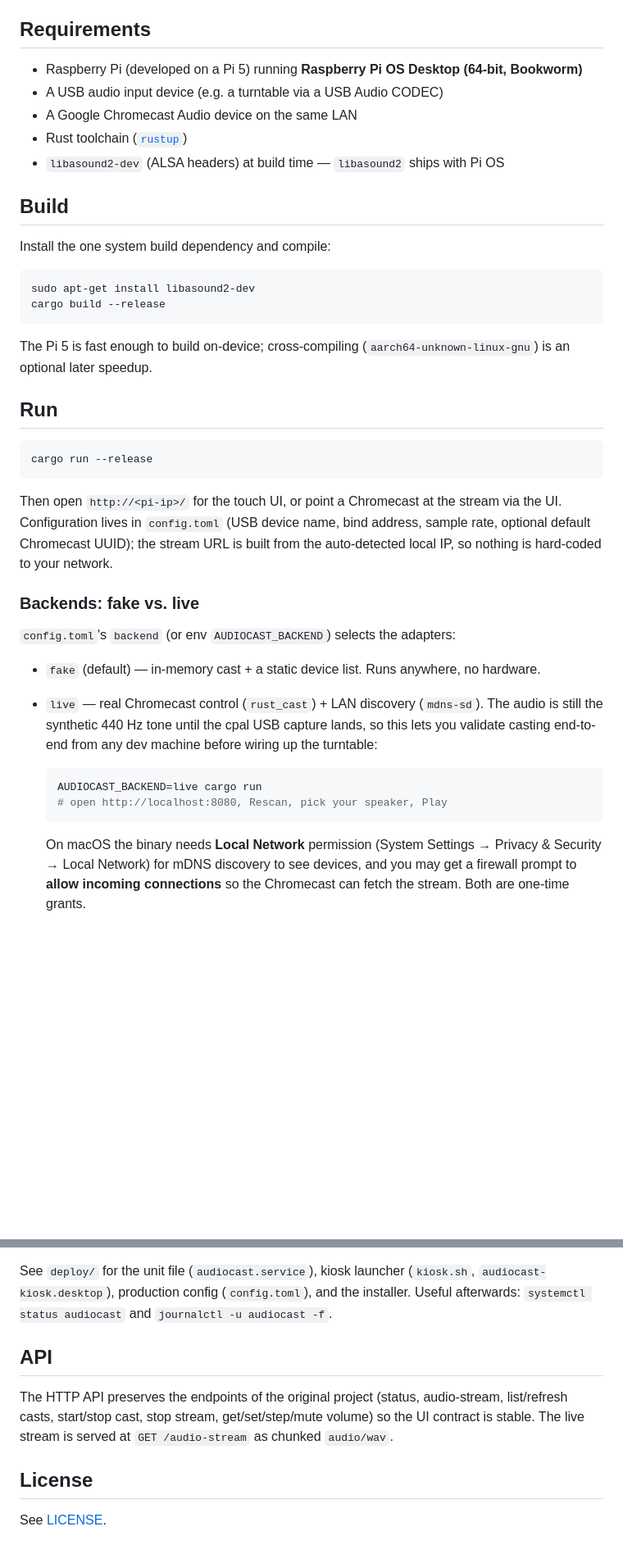
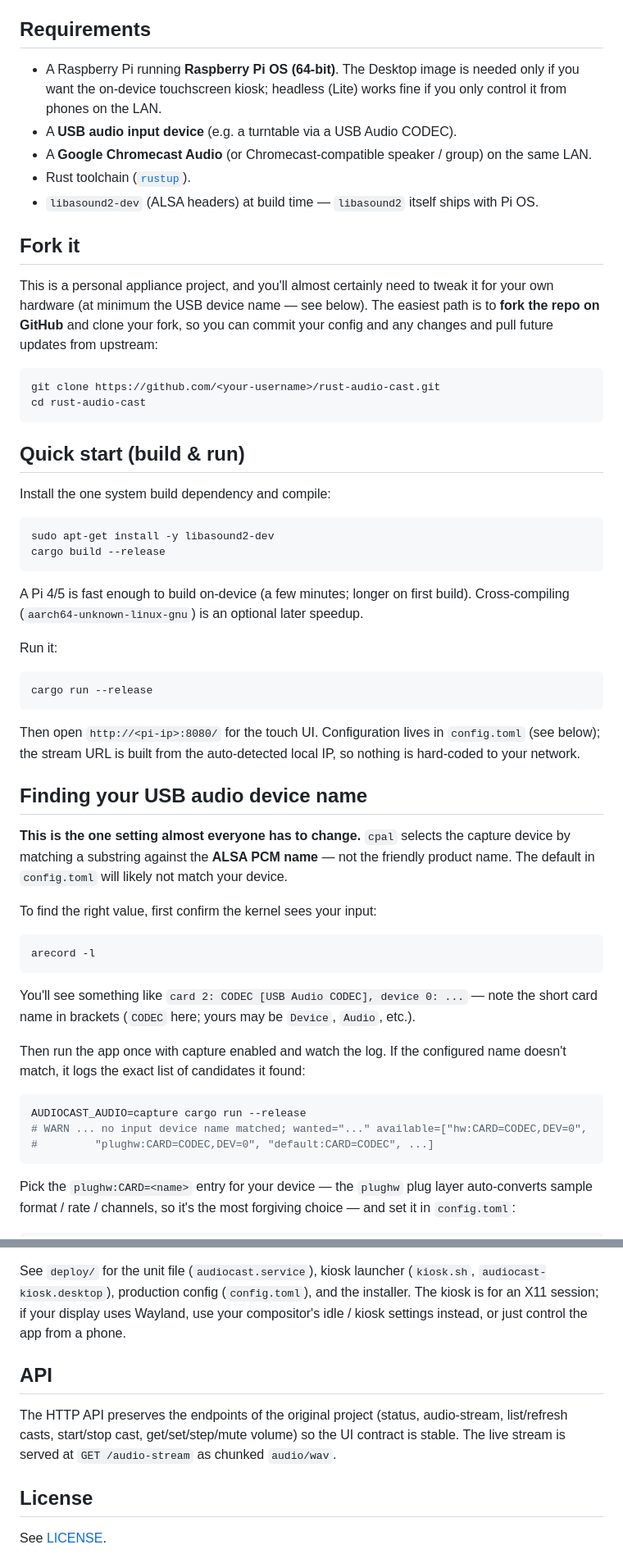
Before and after one commit to mikezm/rust-audio-cast, a Markdown page: README.md, 2 parts joined by grey strips. Shown at 82% size. Drawn GitHub-style; blank space fills up the shorter version.

````diff
--- a/README.md
+++ b/README.md
@@ -61,51 +62,73 @@ network required.
 
 ## Requirements
 
-- Raspberry Pi (developed on a Pi 5) running **Raspberry Pi OS Desktop (64-bit, Bookworm)**
-- A USB audio input device (e.g. a turntable via a USB Audio CODEC)
-- A Google Chromecast Audio device on the same LAN
-- Rust toolchain ([`rustup`](https://rustup.rs))
-- `libasound2-dev` (ALSA headers) at build time — `libasound2` ships with Pi OS
+- A Raspberry Pi running **Raspberry Pi OS (64-bit)**. The Desktop image is needed only
+  if you want the on-device touchscreen kiosk; headless (Lite) works fine if you only
+  control it from phones on the LAN.
+- A **USB audio input device** (e.g. a turntable via a USB Audio CODEC).
+- A **Google Chromecast Audio** (or Chromecast-compatible speaker / group) on the same LAN.
+- Rust toolchain ([`rustup`](https://rustup.rs)).
+- `libasound2-dev` (ALSA headers) at build time — `libasound2` itself ships with Pi OS.
 
-## Build
+## Fork it
+
+This is a personal appliance project, and you'll almost certainly need to tweak it for
+your own hardware (at minimum the USB device name — see below). The easiest path is to
+**fork the repo on GitHub** and clone your fork, so you can commit your config and any
+changes and pull future updates from upstream:
+
+```sh
+git clone https://github.com/<your-username>/rust-audio-cast.git
+cd rust-audio-cast
+```
+
+## Quick start (build & run)
 
 Install the one system build dependency and compile:
 
 ```sh
-sudo apt-get install libasound2-dev
+sudo apt-get install -y libasound2-dev
 cargo build --release
 ```
 
-The Pi 5 is fast enough to build on-device; cross-compiling
-(`aarch64-unknown-linux-gnu`) is an optional later speedup.
+A Pi 4/5 is fast enough to build on-device (a few minutes; longer on first build).
+Cross-compiling (`aarch64-unknown-linux-gnu`) is an optional later speedup.
 
-## Run
+Run it:
 
 ```sh
 cargo run --release
 ```
 
-Then open `http://<pi-ip>/` for the touch UI, or point a Chromecast at the stream via
-the UI. Configuration lives in `config.toml` (USB device name, bind address, sample
-rate, optional default Chromecast UUID); the stream URL is built from the
-auto-detected local IP, so nothing is hard-coded to your network.
+Then open `http://<pi-ip>:8080/` for the touch UI. Configuration lives in `config.toml`
+(see below); the stream URL is built from the auto-detected local IP, so nothing is
+hard-coded to your network.
 
-### Backends: fake vs. live
+## Finding your USB audio device name
 
-`config.toml`'s `backend` (or env `AUDIOCAST_BACKEND`) selects the adapters:
+**This is the one setting almost everyone has to change.** `cpal` selects the capture
+device by matching a substring against the **ALSA PCM name** — not the friendly product
+name. The default in `config.toml` will likely not match your device.
 
-- `fake` (default) — in-memory cast + a static device list. Runs anywhere, no hardware.
-- `live` — real Chromecast control (`rust_cast`) + LAN discovery (`mdns-sd`). The
-  audio is still the synthetic 440 Hz tone until the cpal USB capture lands, so this
-  lets you validate casting end-to-end from any dev machine before wiring up the
-  turntable:
+To find the right value, first confirm the kernel sees your input:
 
-  ```sh
-  AUDIOCAST_BACKEND=live cargo run
-  # open http://localhost:8080, Rescan, pick your speaker, Play
-  ```
+```sh
+arecord -l
+```
 
-  On macOS the binary needs **Local Network** permission (System Settings → Privacy &
-  Security → Local Network) for mDNS discovery to see devices, and you may get a
-  firewall prompt to **allow incoming connections** so the Chromecast can fetch the
-  stream. Both are one-time grants.
+You'll see something like `card 2: CODEC [USB Audio CODEC], device 0: ...` — note the
+short card name in brackets (`CODEC` here; yours may be `Device`, `Audio`, etc.).
+
+Then run the app once with capture enabled and watch the log. If the configured name
+doesn't match, it logs the exact list of candidates it found:
+
+```sh
+AUDIOCAST_AUDIO=capture cargo run --release
+# WARN ... no input device name matched; wanted="..." available=["hw:CARD=CODEC,DEV=0",
+#         "plughw:CARD=CODEC,DEV=0", "default:CARD=CODEC", ...]
+```
+
+Pick the `plughw:CARD=<name>` entry for your device — the `plughw` plug layer
+auto-converts sample format / rate / channels, so it's the most forgiving choice — and
+set it in `config.toml`:
+
@@ -135,14 +209,14 @@ It is idempotent, so re-running after `git pull` redeploys (and preserves
 
 See `deploy/` for the unit file (`audiocast.service`), kiosk launcher (`kiosk.sh`,
-`audiocast-kiosk.desktop`), production config (`config.toml`), and the installer.
-Useful afterwards: `systemctl status audiocast` and `journalctl -u audiocast -f`.
+`audiocast-kiosk.desktop`), production config (`config.toml`), and the installer. The
+kiosk is for an X11 session; if your display uses Wayland, use your compositor's idle /
+kiosk settings instead, or just control the app from a phone.
 
 ## API
 
 The HTTP API preserves the endpoints of the original project (status, audio-stream,
-list/refresh casts, start/stop cast, stop stream, get/set/step/mute volume) so the UI
-contract is stable. The live stream is served at `GET /audio-stream` as chunked
-`audio/wav`.
+list/refresh casts, start/stop cast, get/set/step/mute volume) so the UI contract is
+stable. The live stream is served at `GET /audio-stream` as chunked `audio/wav`.
 
 ## License
 
````
Also changed, not shown: other parts of README.md (+65 -13 lines).
